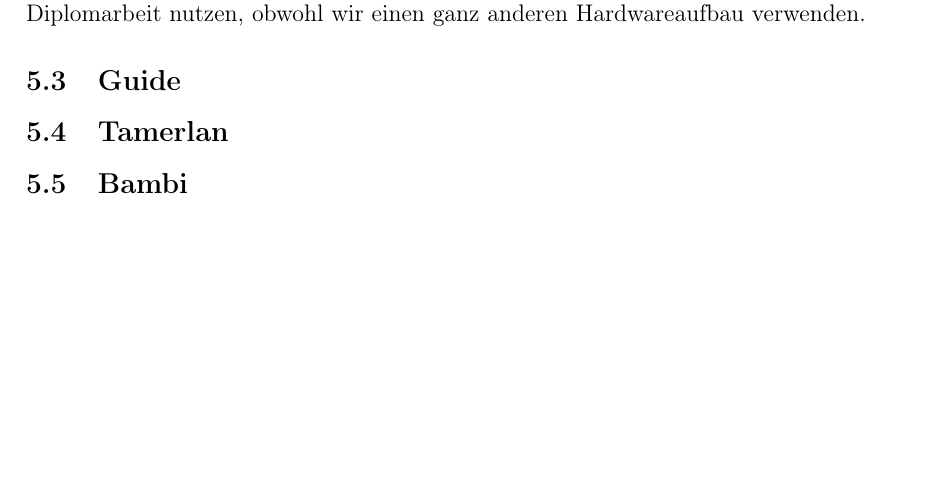
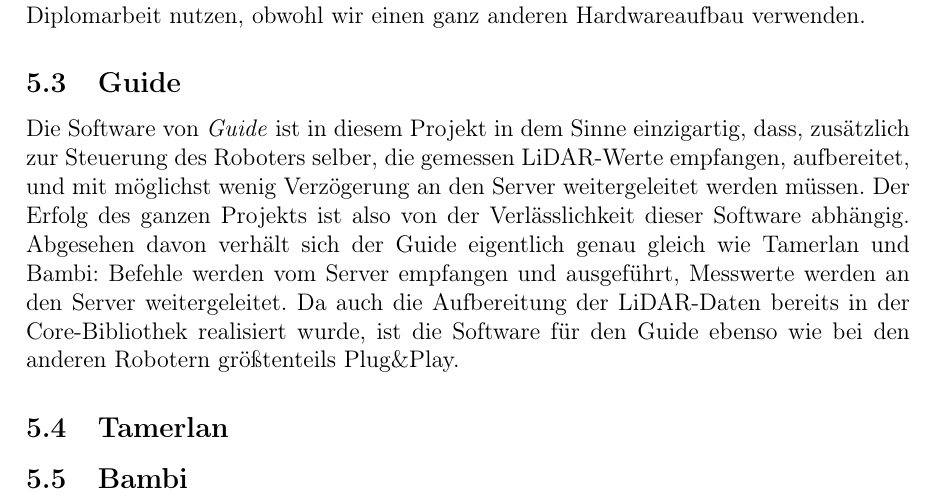
Before and after one commit to LenderSchlender/SwarmBots, a LaTeX thesis (diplomarbeit/2425_DA_SwarmBots.tex, which reads diplomarbeit/Software_Roboter.tex): part of page 16 of 21, cut so that both start at the same text, the shorter picture padded with empty space. Compiled offline with pdfLaTeX.

Commit message:
Beschreibung Guide Grundlagen

```diff
--- a/diplomarbeit/Software_Roboter.tex
+++ b/diplomarbeit/Software_Roboter.tex
@@ -51,6 +51,22 @@ obwohl wir einen ganz anderen Hardwareaufbau verwenden.
 
 \subsection{Guide}
 \label{subsec:software_guide}
+Die Software von \textit{Guide} ist in diesem Projekt in dem Sinne einzigartig,
+dass,
+zusätzlich zur Steuerung des Roboters selber,
+die gemessen LiDAR-Werte empfangen,
+aufbereitet,
+und mit möglichst wenig Verzögerung an den Server weitergeleitet werden müssen.
+%
+Der Erfolg des ganzen Projekts ist also von der Verlässlichkeit dieser Software abhängig.
+%
+Abgesehen davon verhält sich der Guide eigentlich genau gleich wie Tamerlan und Bambi:
+%
+Befehle werden vom Server empfangen und ausgeführt,
+Messwerte werden an den Server weitergeleitet.
+%
+Da auch die Aufbereitung der LiDAR-Daten bereits in der Core-Bibliothek realisiert wurde,
+ist die Software für den Guide ebenso wie bei den anderen Robotern größtenteils Plug\&Play.
 
 \subsection{Tamerlan}
 \label{subsec:software_tamerlan}
```
Also changed, not shown: diplomarbeit/2425_DA_SwarmBots.pdf.
